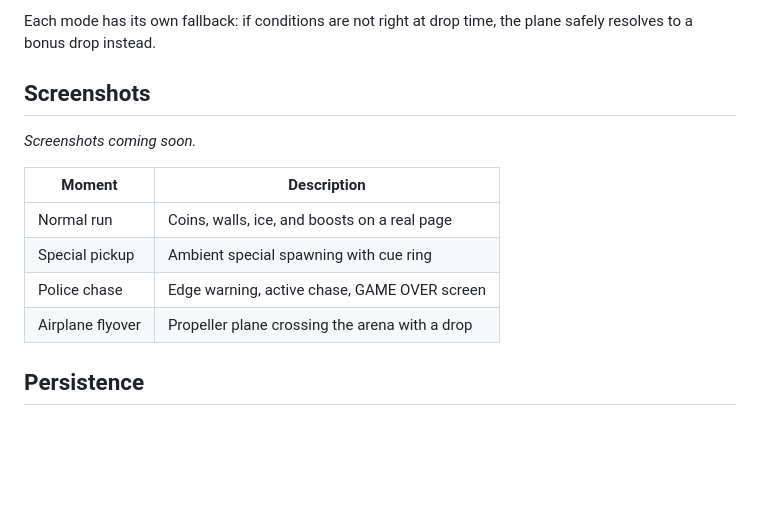
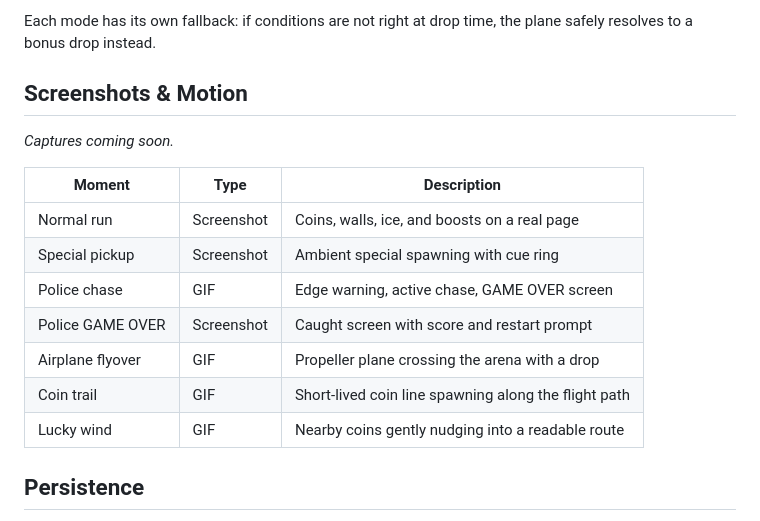
Before and after one commit to siropkin/dom-racer, a Markdown page: README.md, the part around the change. Drawn GitHub-style; blank space fills up the shorter version.

```diff
--- a/README.md
+++ b/README.md
@@ -91,16 +91,19 @@ A propeller plane occasionally crosses the arena and drops one of five route mom
 
 Each mode has its own fallback: if conditions are not right at drop time, the plane safely resolves to a bonus drop instead.
 
-## Screenshots
+## Screenshots & Motion
 
-_Screenshots coming soon._
+_Captures coming soon._
 
-| Moment | Description |
-|---|---|
-| Normal run | Coins, walls, ice, and boosts on a real page |
-| Special pickup | Ambient special spawning with cue ring |
-| Police chase | Edge warning, active chase, GAME OVER screen |
-| Airplane flyover | Propeller plane crossing the arena with a drop |
+| Moment | Type | Description |
+|---|---|---|
+| Normal run | Screenshot | Coins, walls, ice, and boosts on a real page |
+| Special pickup | Screenshot | Ambient special spawning with cue ring |
+| Police chase | GIF | Edge warning, active chase, GAME OVER screen |
+| Police GAME OVER | Screenshot | Caught screen with score and restart prompt |
+| Airplane flyover | GIF | Propeller plane crossing the arena with a drop |
+| Coin trail | GIF | Short-lived coin line spawning along the flight path |
+| Lucky wind | GIF | Nearby coins gently nudging into a readable route |
 
 ## Persistence
 
```
Also changed, not shown: NEXT_SESSION_PROMPT.md (+26 -46 lines), SOUL.md (+8 -1 lines).
